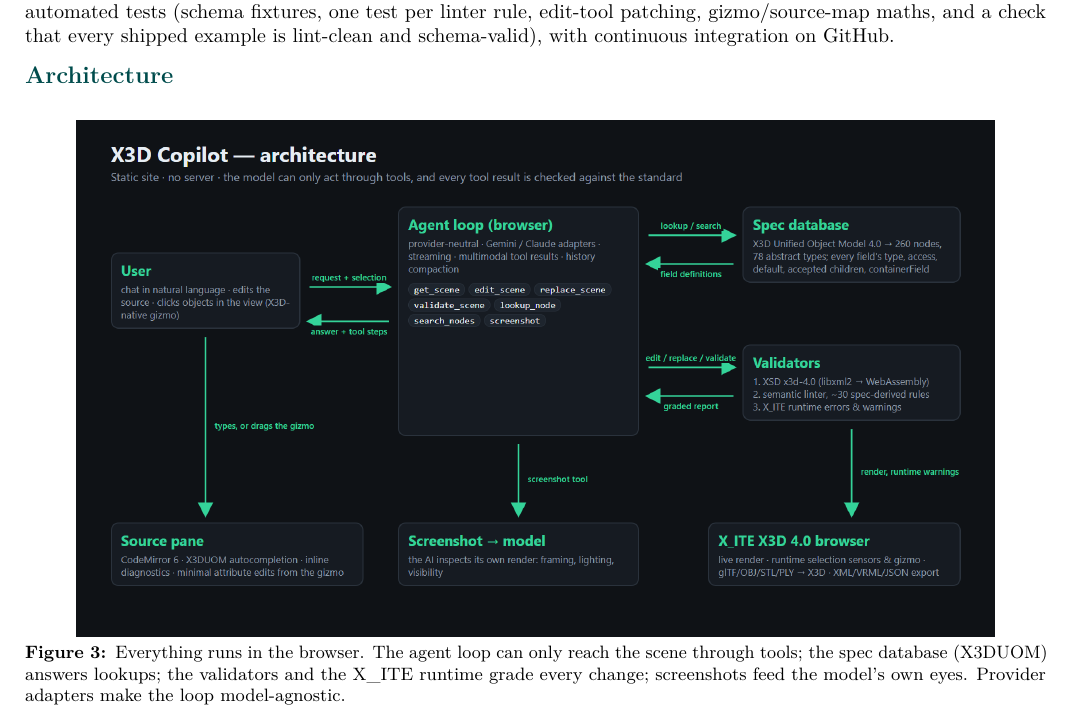
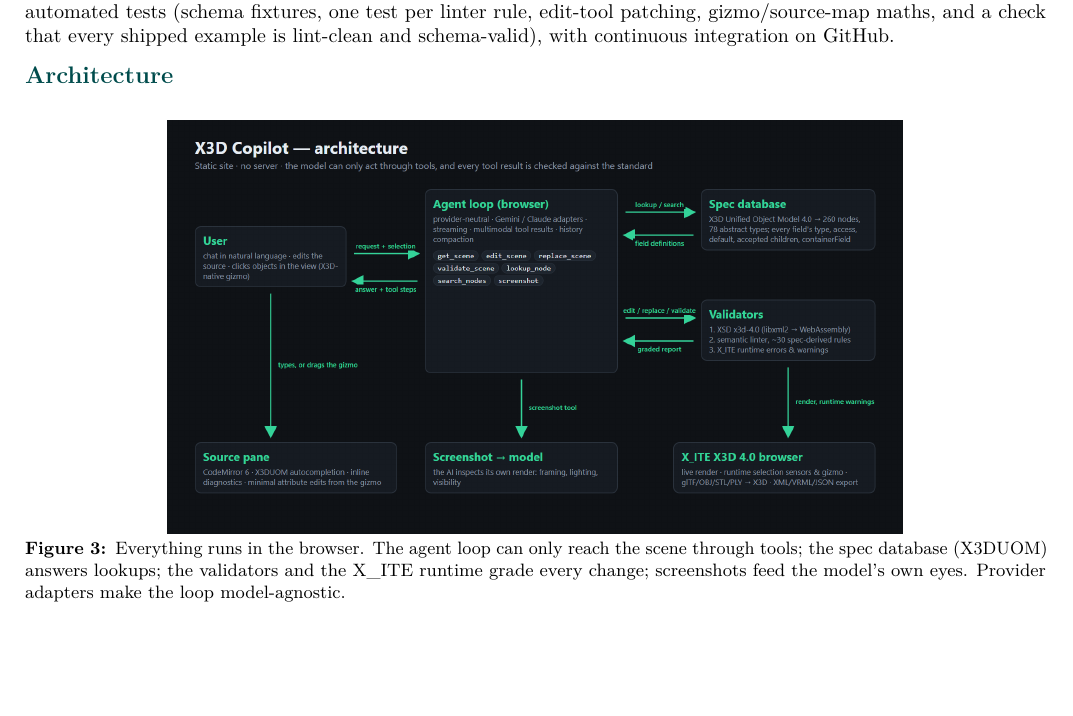
Before and after one commit to ajaspe/x3d-copilot, a LaTeX document (docs/submission/ai/technical-overview.tex): part of page 3 of 4 before the commit and part of page 3 of 3 after it, cut so that both start at the same text, the shorter picture padded with empty space. Compiled offline with pdfLaTeX.

Commit message:
AI overview: fit to three pages
Co-Authored-By: Claude Fable 5.1 <noreply@anthropic.com>

```diff
--- a/docs/submission/ai/technical-overview.tex
+++ b/docs/submission/ai/technical-overview.tex
@@ -78,7 +78,7 @@
 \section{Architecture}
 \begin{figure}[h]
 \centering
-\includegraphics[width=0.9\textwidth]{architecture.png}
+\includegraphics[width=0.72\textwidth]{architecture.png}
 \caption{Everything runs in the browser. The agent loop can only reach the scene through tools; the spec database (X3DUOM) answers lookups; the validators and the X\_ITE runtime grade every change; screenshots feed the model's own eyes. Provider adapters make the loop model-agnostic.}
 \end{figure}
 
```
Also changed, not shown: docs/submission/ai/ai-technical-overview.pdf.
